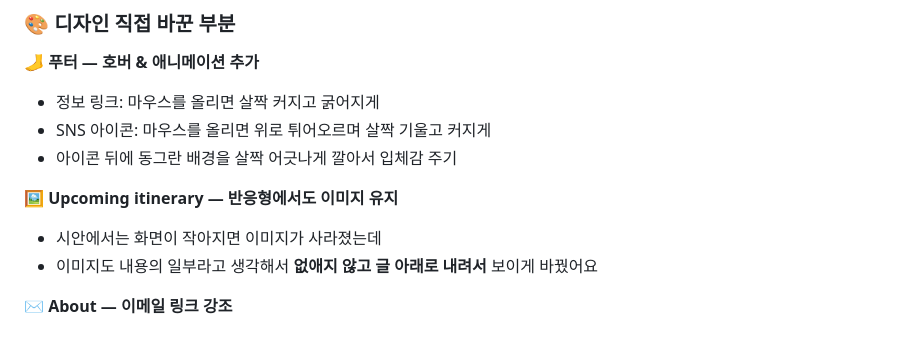
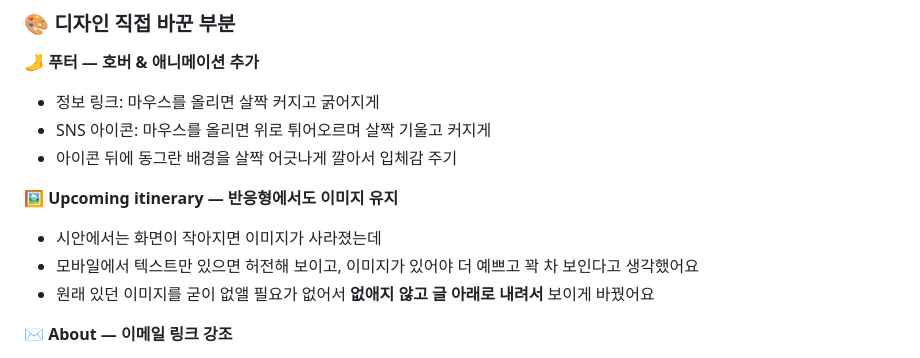
Before and after one commit to joy0782222-maker/my1, a Markdown page: README.md, the part around the change. GitHub-like rendering.

Commit message:
README: 반응형 이미지 유지 이유 수정
Co-Authored-By: Claude Opus 5.5 <noreply@anthropic.com>
Claude-Session: https://claude.ai/code/session_0161NUPuGdiEhSt9yLDY2DYB

```diff
--- a/README.md
+++ b/README.md
@@ -76,7 +76,8 @@ const stories = [
 
 **🖼️ Upcoming itinerary — 반응형에서도 이미지 유지**
 - 시안에서는 화면이 작아지면 이미지가 사라졌는데
-- 이미지도 내용의 일부라고 생각해서 **없애지 않고 글 아래로 내려서** 보이게 바꿨어요
+- 모바일에서 텍스트만 있으면 허전해 보이고, 이미지가 있어야 더 예쁘고 꽉 차 보인다고 생각했어요
+- 원래 있던 이미지를 굳이 없앨 필요가 없어서 **없애지 않고 글 아래로 내려서** 보이게 바꿨어요
 
 **✉️ About — 이메일 링크 강조**
 - 연락하는 게 이 페이지의 핵심 행동이라 눈에 더 잘 띄게
```
